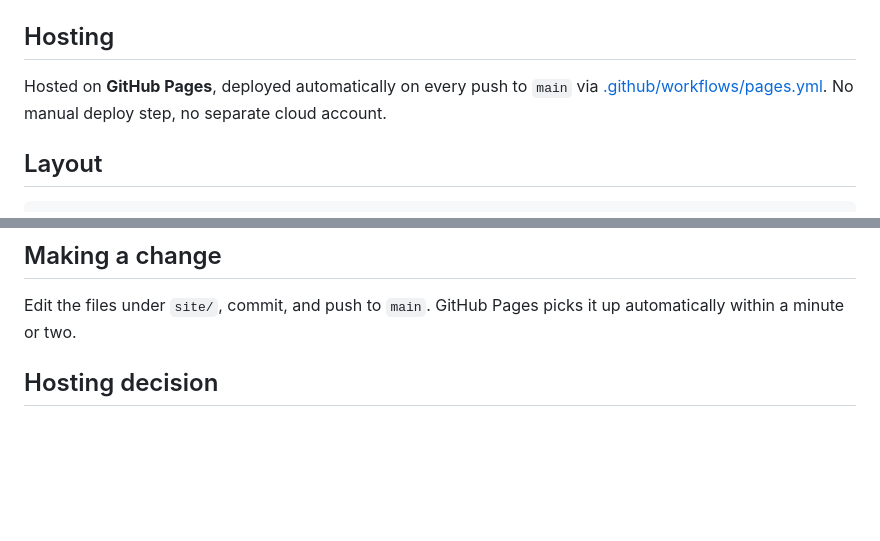
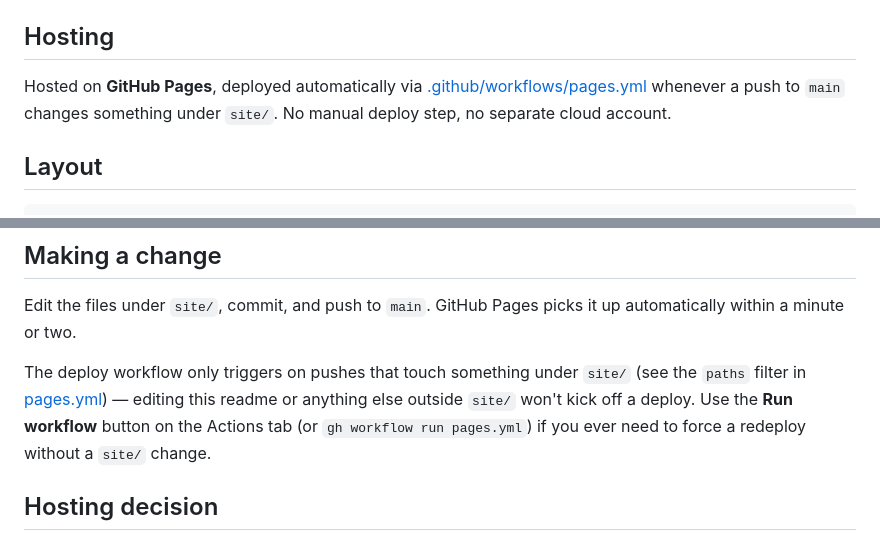
Before and after one commit to Zealandia-Consulting/flooded-nz-site, a Markdown page: readme.md, 2 parts joined by grey strips. Rendered like a GitHub page; blank space fills up the shorter version.

Commit message:
Document path-filtered Pages deploy trigger in readme
Co-Authored-By: Claude Sonnet 5 <noreply@anthropic.com>

```diff
--- a/readme.md
+++ b/readme.md
@@ -6,7 +6,7 @@ Live at [flooded.nz](https://flooded.nz). `flooded.co.nz` redirects to it at the
 
 ## Hosting
 
-Hosted on **GitHub Pages**, deployed automatically on every push to `main` via [.github/workflows/pages.yml](.github/workflows/pages.yml). No manual deploy step, no separate cloud account.
+Hosted on **GitHub Pages**, deployed automatically via [.github/workflows/pages.yml](.github/workflows/pages.yml) whenever a push to `main` changes something under `site/`. No manual deploy step, no separate cloud account.
 
 ## Layout
 
@@ -24,6 +24,8 @@ site/                          the actual deployable page
 ## Making a change
 
 Edit the files under `site/`, commit, and push to `main`. GitHub Pages picks it up automatically within a minute or two.
+
+The deploy workflow only triggers on pushes that touch something under `site/` (see the `paths` filter in [pages.yml](.github/workflows/pages.yml)) — editing this readme or anything else outside `site/` won't kick off a deploy. Use the **Run workflow** button on the Actions tab (or `gh workflow run pages.yml`) if you ever need to force a redeploy without a `site/` change.
 
 ## Hosting decision
 
```
